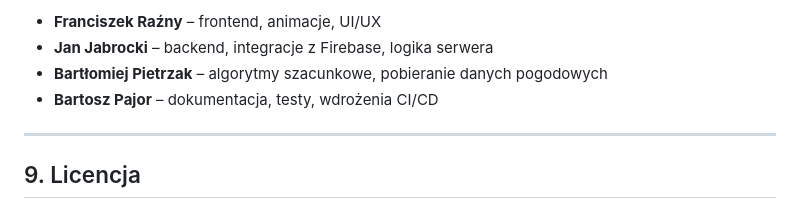
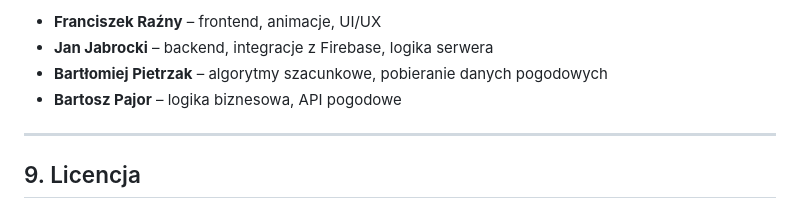
Before and after one commit to Jabrocki/piecyk, a Markdown page: docs/README.md, the part around the change. GitHub-like rendering.

```diff
--- a/docs/README.md
+++ b/docs/README.md
@@ -109,7 +109,7 @@ Poniżej kilka zrzutów ekranu pokazujących kluczowe funkcje aplikacji:
 - **Franciszek Raźny** – frontend, animacje, UI/UX
 - **Jan Jabrocki** – backend, integracje z Firebase, logika serwera
 - **Bartłomiej Pietrzak** – algorytmy szacunkowe, pobieranie danych pogodowych
-- **Bartosz Pajor** – dokumentacja, testy, wdrożenia CI/CD
+- **Bartosz Pajor** – logika biznesowa, API pogodowe
 
 ---
 
```
Also changed, not shown: README.md (+6 -10 lines), docs/images/chart.png (added), docs/images/download.png (added), docs/images/install_prompt.png (added), docs/images/location_changer.png (added), docs/images/login_screen.png (added), docs/images/savings.png (added).
